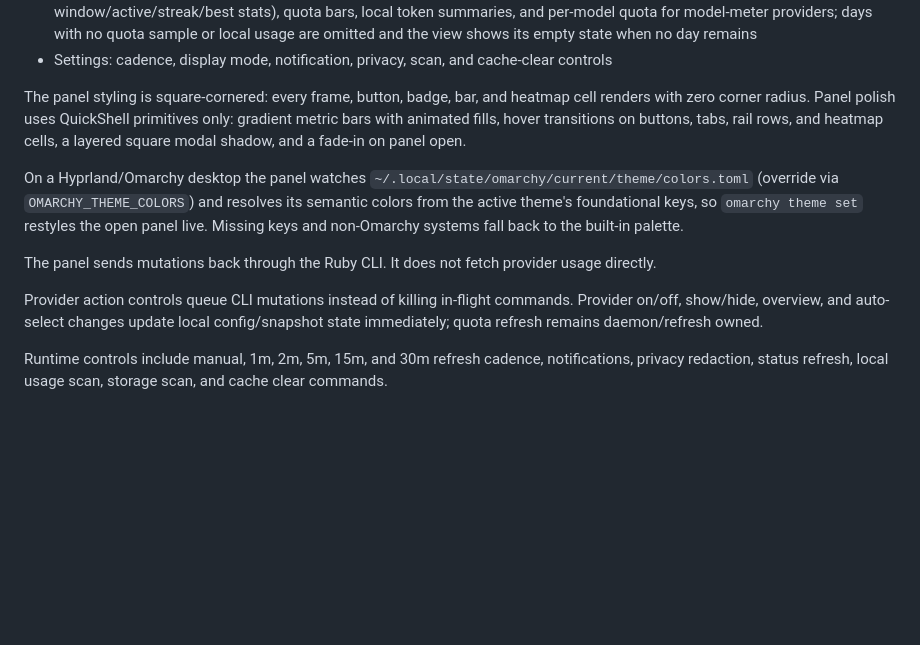
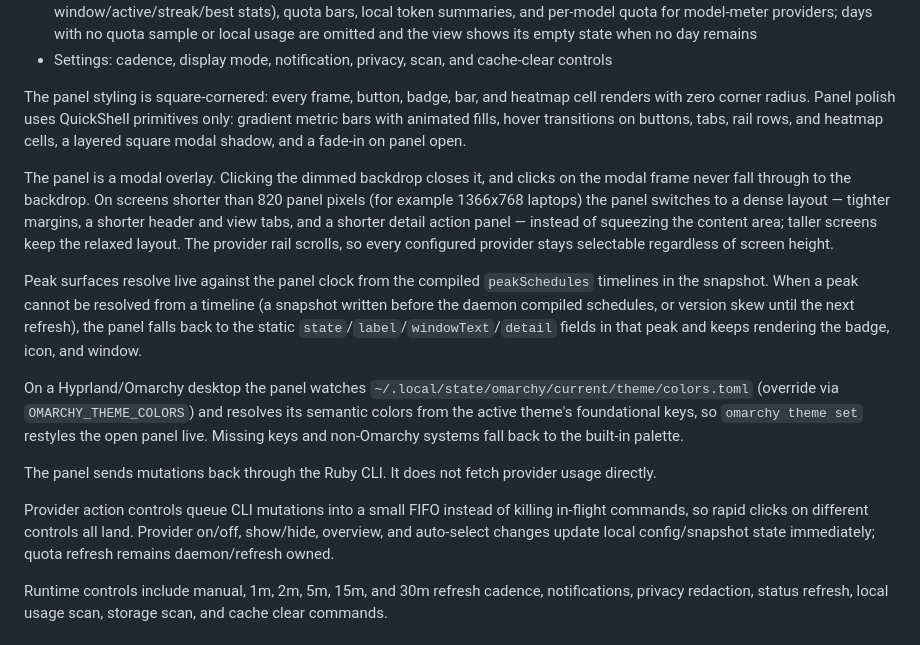
Before and after one commit to blackopsrepl/codexbar-sway, a Markdown page: docs/ui.md, the part around the change. GitHub-like rendering; blank space fills up the shorter version.

```diff
--- a/docs/ui.md
+++ b/docs/ui.md
@@ -44,11 +44,15 @@ The panel renders:
 
 The panel styling is square-cornered: every frame, button, badge, bar, and heatmap cell renders with zero corner radius. Panel polish uses QuickShell primitives only: gradient metric bars with animated fills, hover transitions on buttons, tabs, rail rows, and heatmap cells, a layered square modal shadow, and a fade-in on panel open.
 
+The panel is a modal overlay. Clicking the dimmed backdrop closes it, and clicks on the modal frame never fall through to the backdrop. On screens shorter than 820 panel pixels (for example 1366x768 laptops) the panel switches to a dense layout — tighter margins, a shorter header and view tabs, and a shorter detail action panel — instead of squeezing the content area; taller screens keep the relaxed layout. The provider rail scrolls, so every configured provider stays selectable regardless of screen height.
+
+Peak surfaces resolve live against the panel clock from the compiled `peakSchedules` timelines in the snapshot. When a peak cannot be resolved from a timeline (a snapshot written before the daemon compiled schedules, or version skew until the next refresh), the panel falls back to the static `state`/`label`/`windowText`/`detail` fields in that peak and keeps rendering the badge, icon, and window.
+
 On a Hyprland/Omarchy desktop the panel watches `~/.local/state/omarchy/current/theme/colors.toml` (override via `OMARCHY_THEME_COLORS`) and resolves its semantic colors from the active theme's foundational keys, so `omarchy theme set` restyles the open panel live. Missing keys and non-Omarchy systems fall back to the built-in palette.
 
 The panel sends mutations back through the Ruby CLI. It does not fetch provider usage directly.
 
-Provider action controls queue CLI mutations instead of killing in-flight commands. Provider on/off, show/hide, overview, and auto-select changes update local config/snapshot state immediately; quota refresh remains daemon/refresh owned.
+Provider action controls queue CLI mutations into a small FIFO instead of killing in-flight commands, so rapid clicks on different controls all land. Provider on/off, show/hide, overview, and auto-select changes update local config/snapshot state immediately; quota refresh remains daemon/refresh owned.
 
 Runtime controls include manual, 1m, 2m, 5m, 15m, and 30m refresh cadence, notifications, privacy redaction, status refresh, local usage scan, storage scan, and cache clear commands.
 
```
Also changed, not shown: WIREFRAME.md (+1 -1 lines), docs/runtime-contracts.md (+1 -1 lines).
